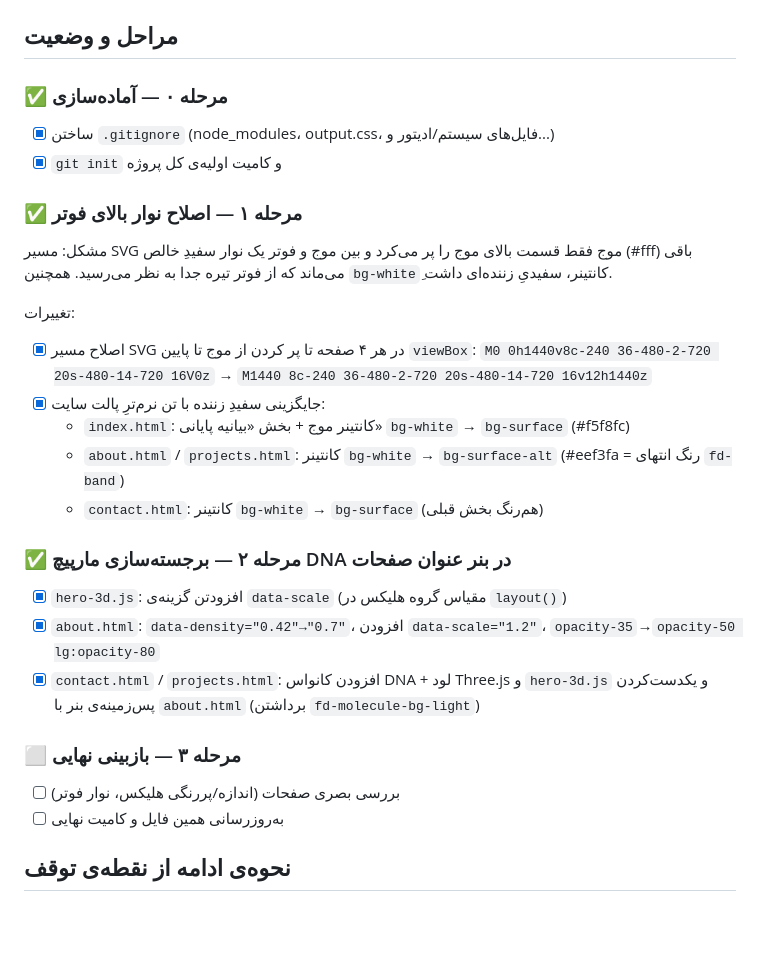
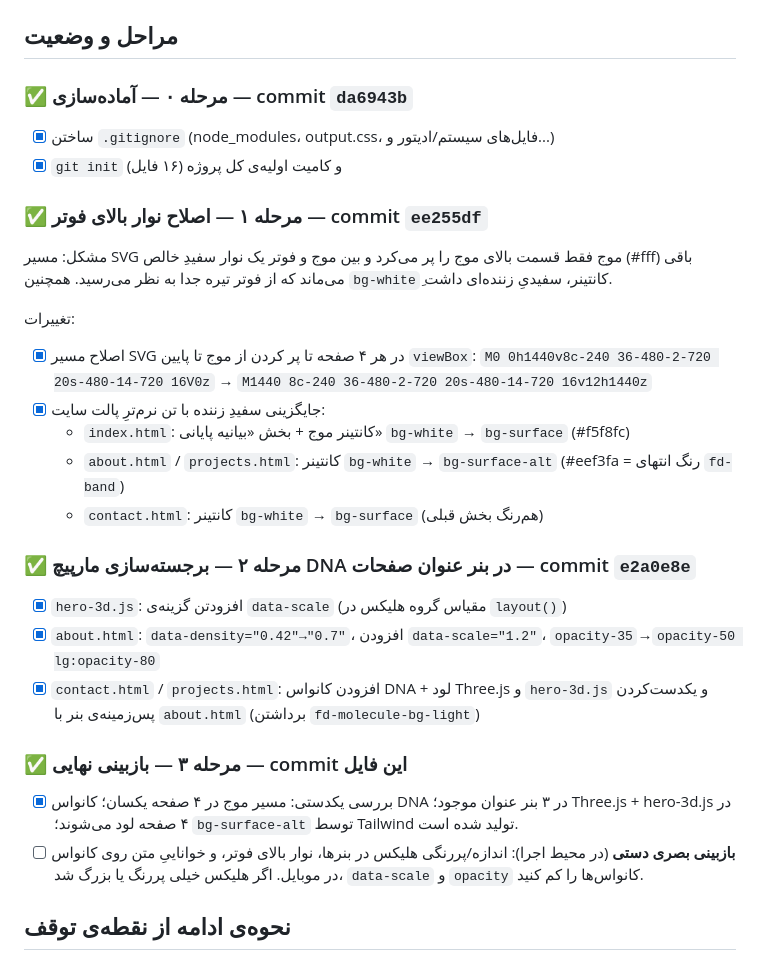
Before and after one commit to SoheilJA/phazldaru, a Markdown page: AGENT-PROGRESS.md, the part around the change. Drawn GitHub-style; blank space fills up the shorter version.

Commit message:
افزودن فایل گزارش پیشرفت (AGENT-PROGRESS)
Co-Authored-By: Claude Code <noreply@anthropic.com>

```diff
--- a/AGENT-PROGRESS.md
+++ b/AGENT-PROGRESS.md
@@ -31,11 +31,11 @@
 
 ## مراحل و وضعیت
 
-### ✅ مرحله ۰ — آماده‌سازی
+### ✅ مرحله ۰ — آماده‌سازی — commit `da6943b`
 - [x] ساختن `.gitignore` (node_modules، output.css، فایل‌های سیستم/ادیتور و...)
-- [x] `git init` و کامیت اولیه‌ی کل پروژه
+- [x] `git init` و کامیت اولیه‌ی کل پروژه (۱۶ فایل)
 
-### ✅ مرحله ۱ — اصلاح نوار بالای فوتر
+### ✅ مرحله ۱ — اصلاح نوار بالای فوتر — commit `ee255df`
 مشکل: مسیر SVG موج فقط قسمت بالای موج را پر می‌کرد و بین موج و فوتر یک
 نوار سفیدِ خالص (#fff) باقی می‌ماند که از فوتر تیره جدا به نظر می‌رسید.
 همچنین `bg-white`ِ کانتینر، سفیدیِ زننده‌ای داشت.
@@ -49,15 +49,19 @@
   - `about.html` / `projects.html`: کانتینر `bg-white` → `bg-surface-alt` (#eef3fa = رنگ انتهای `fd-band`)
   - `contact.html`: کانتینر `bg-white` → `bg-surface` (هم‌رنگ بخش قبلی)
 
-### ✅ مرحله ۲ — برجسته‌سازی مارپیچ DNA در بنر عنوان صفحات
+### ✅ مرحله ۲ — برجسته‌سازی مارپیچ DNA در بنر عنوان صفحات — commit `e2a0e8e`
 - [x] `hero-3d.js`: افزودتن گزینه‌ی `data-scale` (مقیاس گروه هلیکس در `layout()`)
 - [x] `about.html`: `data-density="0.42"→"0.7"`، افزودن `data-scale="1.2"`، `opacity-35`→`opacity-50 lg:opacity-80`
 - [x] `contact.html` / `projects.html`: افزودن کانواس DNA + لود Three.js و `hero-3d.js`
   و یکدست‌کردن پس‌زمینه‌ی بنر با `about.html` (برداشتن `fd-molecule-bg-light`)
 
-### ⬜ مرحله ۳ — بازبینی نهایی
-- [ ] بررسی بصری صفحات (اندازه/پررنگی هلیکس، نوار فوتر)
-- [ ] به‌روزرسانی همین فایل و کامیت نهایی
+### ✅ مرحله ۳ — بازبینی نهایی — commit این فایل
+- [x] بررسی یکدستی: مسیر موج در ۴ صفحه یکسان؛ کانواس DNA در ۳ بنر عنوان
+      موجود؛ Three.js + hero-3d.js در ۴ صفحه لود می‌شوند؛ `bg-surface-alt`
+      توسط Tailwind تولید شده است.
+- [ ] **بازبینی بصری دستی** (در محیط اجرا): اندازه/پررنگی هلیکس در بنرها،
+      نوار بالای فوتر، و خواناییِ متن روی کانواس در موبایل. اگر هلیکس خیلی
+      پررنگ یا بزرگ شد، `data-scale` و `opacity` کانواس‌ها را کم کنید.
 
 ## نحوه‌ی ادامه از نقطه‌ی توقف
 
```
